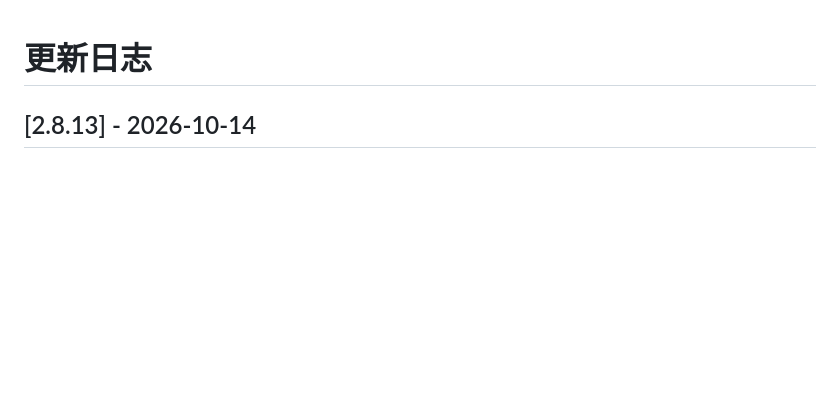
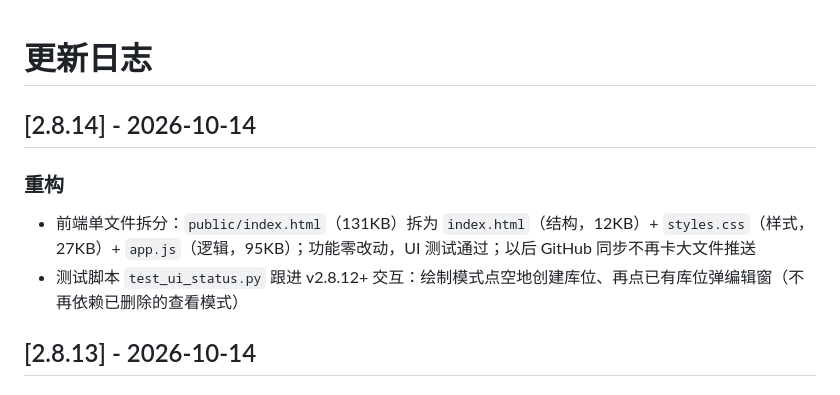
Before and after one commit to hongruilin/cangku-huowei-ditu, a Markdown page: CHANGELOG.md, the part around the change. GitHub-like rendering; blank space fills up the shorter version.

Commit message:
Sync v2.8.14: CHANGELOG.md

```diff
--- a/CHANGELOG.md
+++ b/CHANGELOG.md
@@ -1,4 +1,9 @@
 # 更新日志
+
+## [2.8.14] - 2026-10-14
+### 重构
+- 前端单文件拆分：`public/index.html`（131KB）拆为 `index.html`（结构，12KB）+ `styles.css`（样式，27KB）+ `app.js`（逻辑，95KB）；功能零改动，UI 测试通过；以后 GitHub 同步不再卡大文件推送
+- 测试脚本 `test_ui_status.py` 跟进 v2.8.12+ 交互：绘制模式点空地创建库位、再点已有库位弹编辑窗（不再依赖已删除的查看模式）
 
 ## [2.8.13] - 2026-10-14
 ### 修复
```
